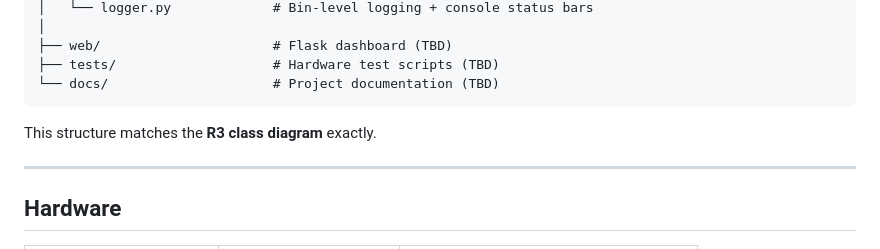
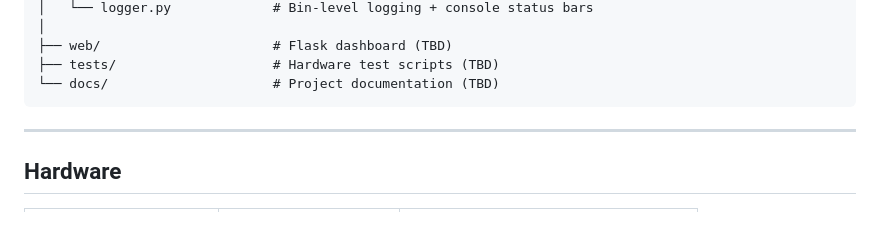
Before and after one commit to shekinamw/smart_chute, a Markdown page: README.md, the part around the change. Rendered like a GitHub page; blank space fills up the shorter version.

Commit message:
Update README
Remove reference to R3 class diagram in README

````diff
--- a/README.md
+++ b/README.md
@@ -35,7 +35,6 @@ smart_chute/
 └── docs/                     # Project documentation (TBD)
 ```
 
-This structure matches the **R3 class diagram** exactly.
 
 ---
 
````
